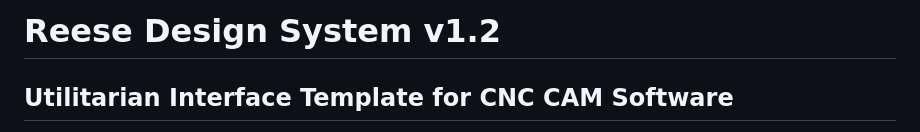
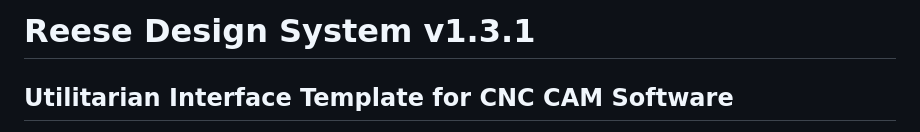
Before and after one commit to Reese000/reese-design-system, a Markdown page: README.md, the part around the change. GitHub-like rendering.

Commit message:
docs: add STANDARDS.md, sync README header to v1.3.1

```diff
--- a/README.md
+++ b/README.md
@@ -1,4 +1,4 @@
-# Reese Design System v1.2
+# Reese Design System v1.3.1
 
 ## Utilitarian Interface Template for CNC CAM Software
 
```
Also changed, not shown: STANDARDS.md (added, +64 -0 lines).
